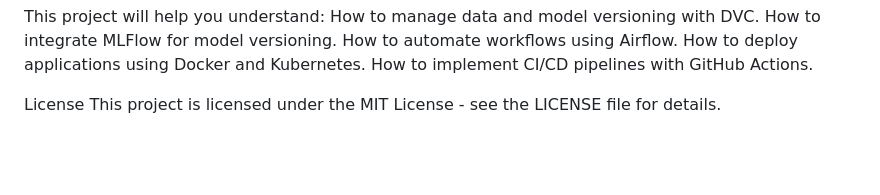
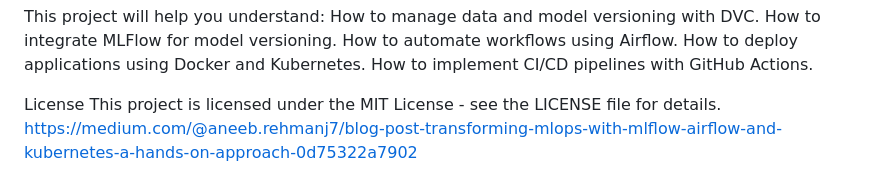
Before and after one commit to ahmadnaeem10/MLOps-Project, a Markdown page: README.md, the part around the change. Rendered like a GitHub page; blank space fills up the shorter version.

```diff
--- a/README.md
+++ b/README.md
@@ -143,3 +143,4 @@ How to implement CI/CD pipelines with GitHub Actions.
 
 License
 This project is licensed under the MIT License - see the LICENSE file for details.
+https://medium.com/@aneeb.rehmanj7/blog-post-transforming-mlops-with-mlflow-airflow-and-kubernetes-a-hands-on-approach-0d75322a7902
```
